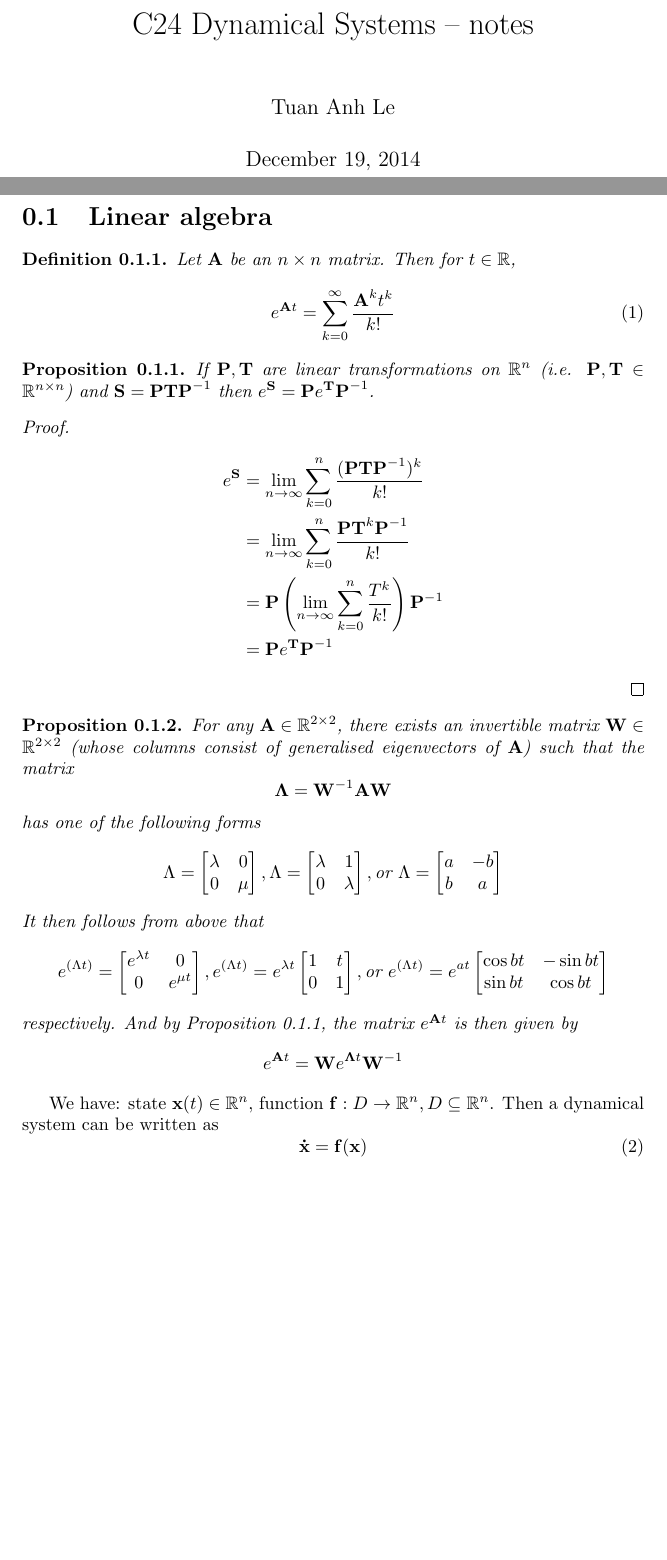
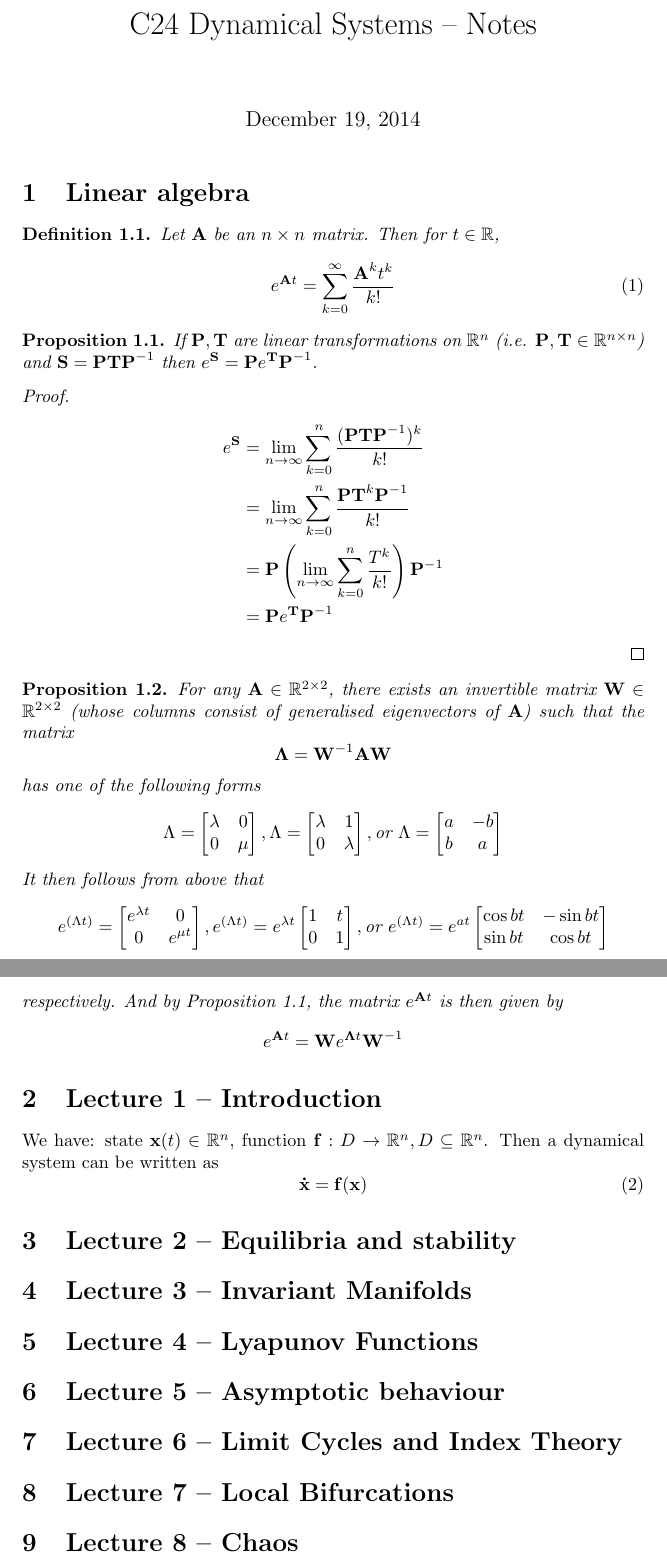
Before and after one commit to sk1ll3r/ds, a LaTeX document (ds.tex, which reads lec1/lec1.tex, lec2/lec2.tex, lec3/lec3.tex): two parts of pages 1 and 2 of 2, joined at a grey line, cut so that both start at the same text, the shorter picture padded with empty space. Compiled offline with pdfLaTeX.

Commit message:
Change structure.

```diff
--- a/ds.tex
+++ b/ds.tex
@@ -1,4 +1,4 @@
-\documentclass{report}
+\documentclass{article}
 
 \usepackage{amsmath}
 \usepackage{mathtools}
@@ -16,15 +16,10 @@
 \newtheorem{proposition}{Proposition}[section]
 \newtheorem{claim}{Claim}[section]
 
-\title{C24 Dynamical Systems -- notes}
-\author{Tuan Anh Le}
+\title{C24 Dynamical Systems -- Notes}
+\author{}
 
 \begin{document}
 \maketitle
 
 \input{la/la}
-
-We have: state $\vec x(t) \in \mathbb R^n$, function $\vec f: D \to \mathbb R^n, D \subseteq \mathbb R^n$. Then a dynamical system can be written as
-\begin{equation}
-	\vec{\dot x} = \vec f(\vec x)
-\end{equation}
--- /dev/null
+++ b/lec1/lec1.tex
@@ -0,0 +1,5 @@
+\section{Lecture 1 -- Introduction}
+We have: state $\vec x(t) \in \mathbb R^n$, function $\vec f: D \to \mathbb R^n, D \subseteq \mathbb R^n$. Then a dynamical system can be written as
+\begin{equation}
+	\vec{\dot x} = \vec f(\vec x)
+\end{equation}
--- /dev/null
+++ b/lec2/lec2.tex
@@ -0,0 +1 @@
+\section{Lecture 2 -- Equilibria and stability}
--- /dev/null
+++ b/lec3/lec3.tex
@@ -0,0 +1 @@
+\section{Lecture 3 -- Invariant Manifolds}
--- /dev/null
+++ b/lec4/lec4.tex
@@ -0,0 +1 @@
+\section{Lecture 4 -- Lyapunov Functions}
--- /dev/null
+++ b/lec5/lec5.tex
@@ -0,0 +1 @@
+\section{Lecture 5 -- Asymptotic behaviour}
--- /dev/null
+++ b/lec6/lec6.tex
@@ -0,0 +1 @@
+\section{Lecture 6 -- Limit Cycles and Index Theory}
--- /dev/null
+++ b/lec7/lec7.tex
@@ -0,0 +1 @@
+\section{Lecture 7 -- Local Bifurcations}
--- /dev/null
+++ b/lec8/lec8.tex
@@ -0,0 +1 @@
+\section{Lecture 8 -- Chaos}
```
Also changed, not shown: ds.pdf, ds.tex (8 more changed lines).
